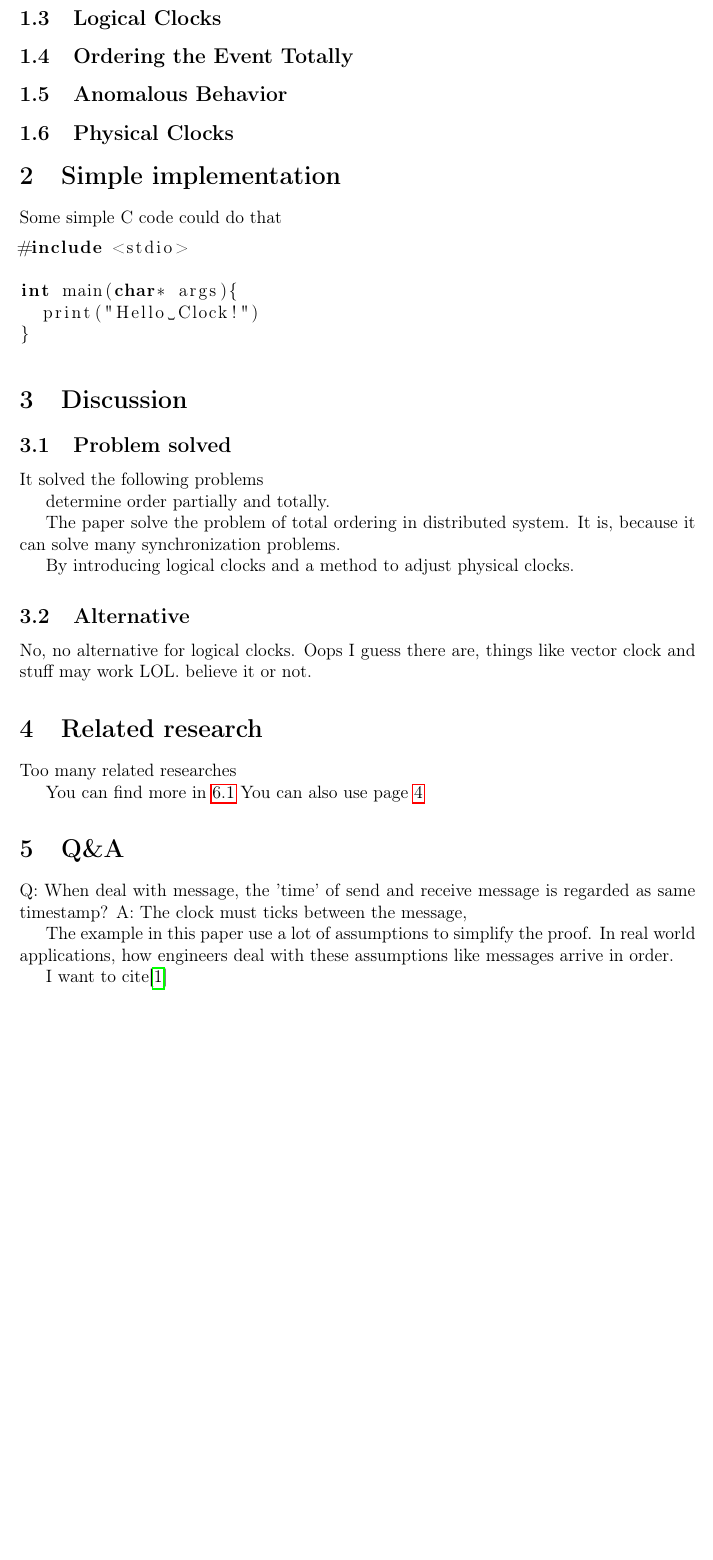
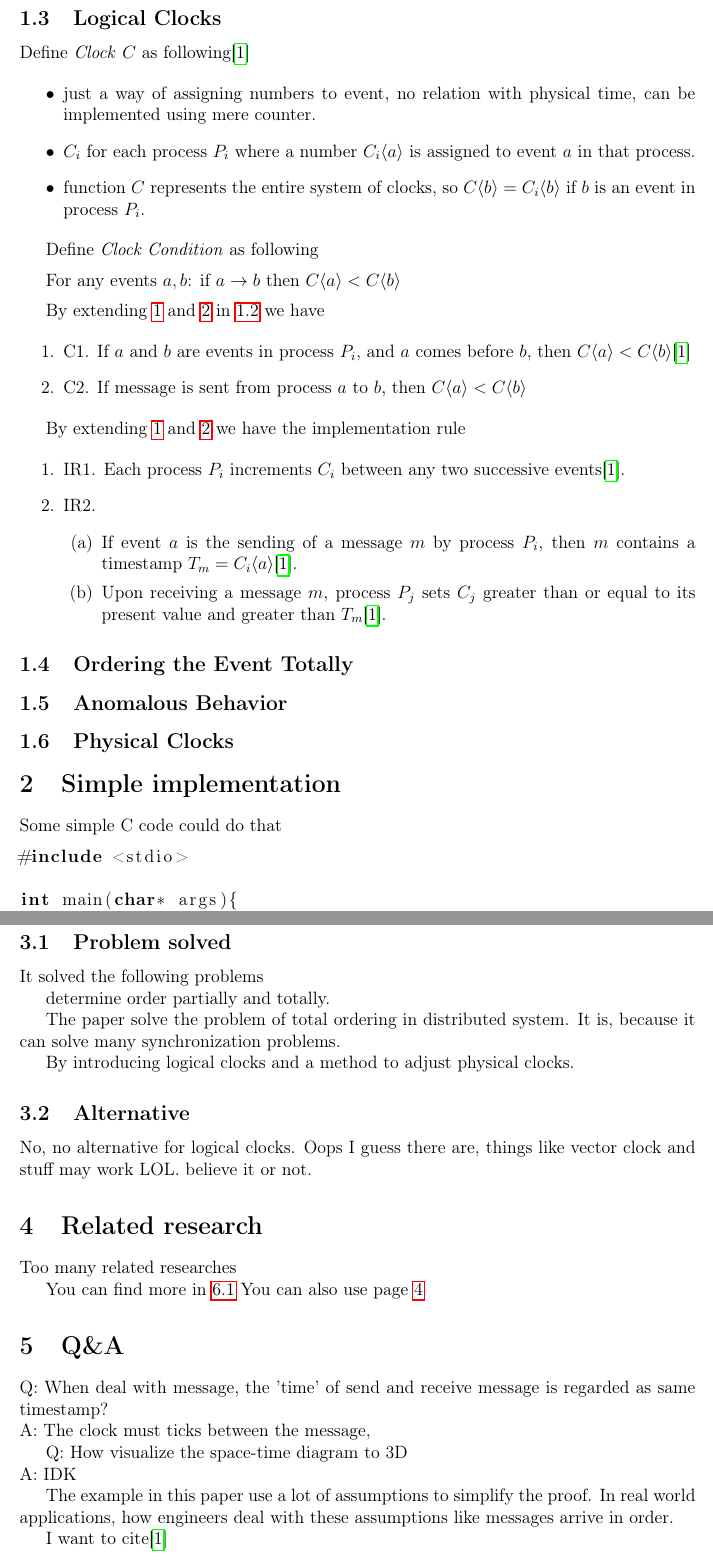
Before and after one commit to adilakhter/papers-i-read, a LaTeX paper (distributed_systems/time_clocks/summary.tex): part of page 3 of 4 before the commit and two parts of pages 3 and 4 of 5 after it, the two joined at a grey line, cut so that both start at the same text, the shorter picture padded with empty space. Compiled offline with pdfLaTeX.

Commit message:
[paper] Time and Clocks finish Logical Clocks
e... need to hury up to come up with the review for assignment .....

```diff
--- a/distributed_systems/time_clocks/summary.tex
+++ b/distributed_systems/time_clocks/summary.tex
@@ -113,0 +124,3 @@ Define \textit{happens before} ($\rightarrow$) as following
+\subsection{Logical Clocks}
+
+Define \textit{Clock} $C$ as following\cite{l}
@@ -114 +128,4 @@ Define \textit{happens before} ($\rightarrow$) as following
 \begin{itemize}
+  \item just a way of assigning numbers to event, no relation with physical time, can be implemented using mere counter.
+  \item $C_i$ for each process $P_i$ where a number $C_i\langle a \rangle$ is assigned to event $a$ in that process.
+  \item function $C$ represents the entire system of clocks, so $C\langle b \rangle = C_i \langle b \rangle$ if $b$ is an event in process $P_i$.
@@ -119,6 +132,31 @@ Define \textit{happens before} ($\rightarrow$) as following
 \end{itemize}
 
-\subsection{Logical Clocks}
+Define \textit{Clock Condition} as following
+
+\medskip
+
+For any events $a, b$: if $a \rightarrow b$ then $C\langle a \rangle < C\langle b \rangle$
+
+\medskip
+
+By extending \ref{PO1} and \ref{PO2} in \ref{PO} we have
+
+\begin{enumerate}
+  \item \label{C1} C1. If $a$ and $b$ are events in process $P_i$, and $a$ comes before $b$, then $C\langle a \rangle < C\langle b \rangle$\cite{l}
+  \item \label{C2} C2. If message is sent from process $a$ to $b$, then $C\langle a \rangle < C\langle b \rangle$\
+\end{enumerate}
+
+By extending \ref{C1} and \ref{C2} we have the implementation rule
+
+% TODO: IMPL
+\begin{enumerate}
+  \item \label{IR1} IR1. Each process $P_i$ increments $C_i$ between any two successive events\cite{l}.
+  \item \label{IR2} IR2.
+  \begin{enumerate}
+    \item If event $a$ is the sending of a message $m$ by process $P_i$, then $m$ contains a timestamp $T_m=C_i\langle a \rangle$\cite{l}.
+    \item Upon receiving a message $m$, process $P_j$ sets $C_j$ greater than or equal to its present value and greater than $T_m$\cite{l}.
+  \end{enumerate}
+\end{enumerate}
 
 \subsection{Ordering the Event Totally}
 
@@ -167,8 +205,12 @@ You can also use page \pageref{l1}
 \section{Q\&A}
 
 % TODO: got this question when writing the introduction part
-Q: When deal with message, the 'time' of send and receive message is regarded as same timestamp?
+Q: When deal with message, the 'time' of send and receive message is regarded as same timestamp? \\
 A: The clock must ticks between the message,  % TODO: find the pos in paper
+
+
+Q: How visualize the space-time diagram to 3D \\
+A: IDK
 
 The example in this paper use a lot of assumptions to simplify the proof.
 In real world applications, how engineers deal with these assumptions like messages
```
Also changed, not shown: distributed_systems/time_clocks/summary.tex (23 more changed lines).
